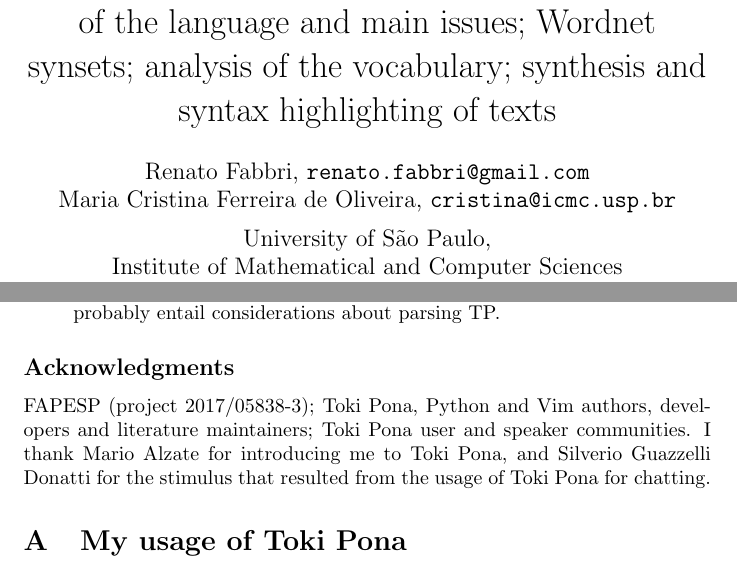
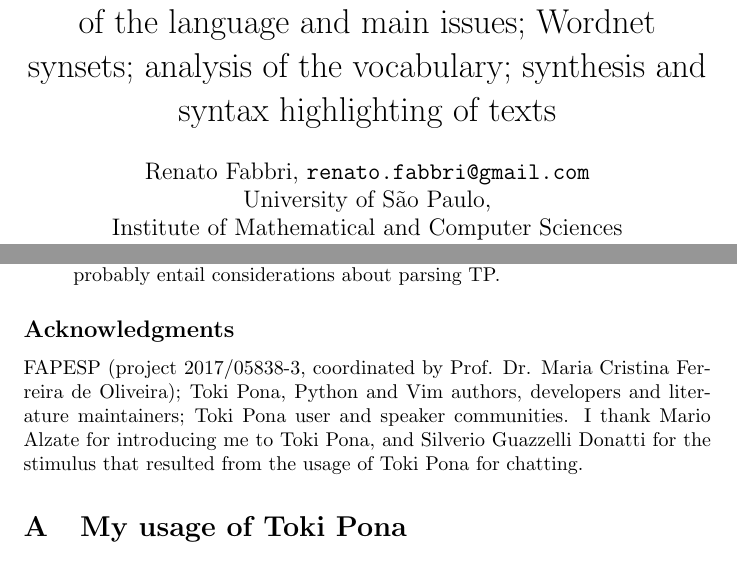
Before and after one commit to ttm/prv, a LaTeX paper (article/article.tex): two parts of pages 1 and 17 of 20, joined at a grey line, cut so that both start at the same text. Compiled offline with pdfLaTeX.

Commit message:
passada autoria da cristima para agradecimentos

```diff
--- a/article/article.tex
+++ b/article/article.tex
@@ -32,7 +32,6 @@ constructed language: description of the language and main issues;
 Wordnet synsets; analysis of the vocabulary; synthesis and syntax highlighting of texts}
 % Anthropological computation
 \author{Renato Fabbri, \texttt{renato.fabbri@gmail.com}\\
-Maria Cristina Ferreira de Oliveira, \texttt{cristina@icmc.usp.br}\vspace{0.2cm}\\
 University of São Paulo,\\
 Institute of Mathematical and Computer Sciences\\
 São Carlos, SP, Brazil
@@ -1014,7 +1013,7 @@ an official vocabulary, as they already exist in English and French.
 \end{itemize}
 
 \subsection*{Acknowledgments}
-FAPESP (project 2017/05838-3);
+FAPESP (project 2017/05838-3, coordinated by Prof. Dr. Maria Cristina Ferreira de Oliveira);
 Toki Pona, Python and Vim authors, developers and literature maintainers;
 Toki Pona user and speaker communities.
 I thank Mario Alzate for introducing me to Toki Pona,
```
Also changed, not shown: article/article.pdf, 1 other file.
